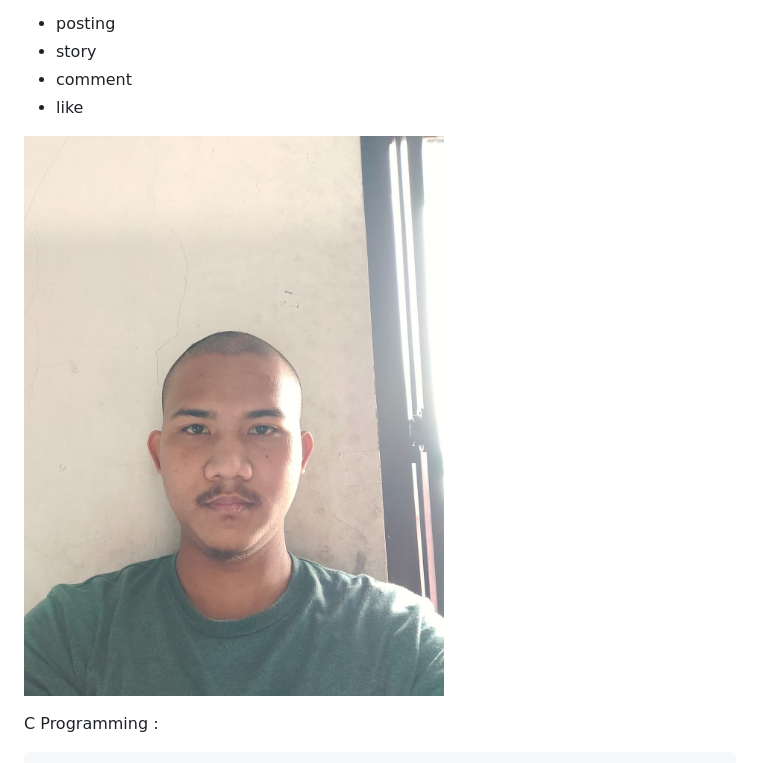
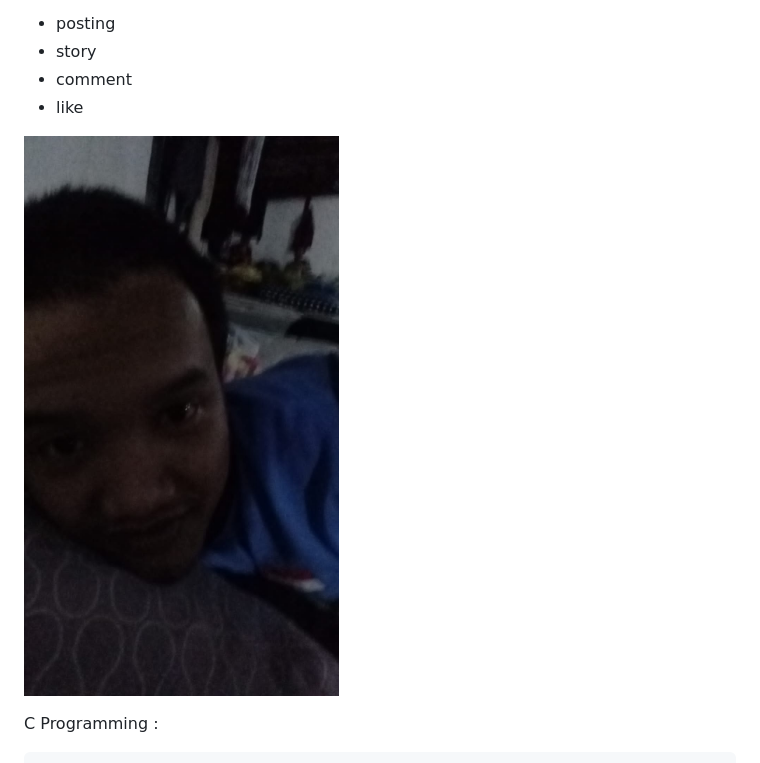
Before and after one commit to fdimas157/integer-squad, a Markdown page: README.md, the part around the change. GitHub-like rendering; pictures changed too: a.jpg (added).

```diff
--- a/README.md
+++ b/README.md
@@ -10,7 +10,7 @@ fitur :
 - comment
 - like
 
-![](abang.jpg)
+![](a.jpg)
 
 
 C Programming :
```
